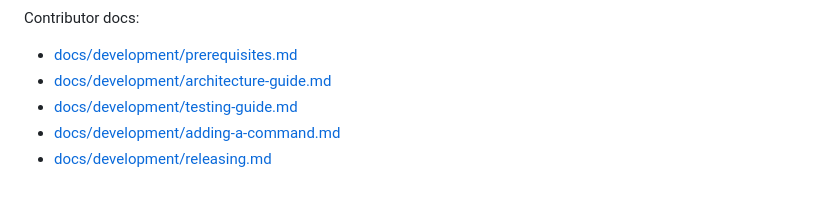
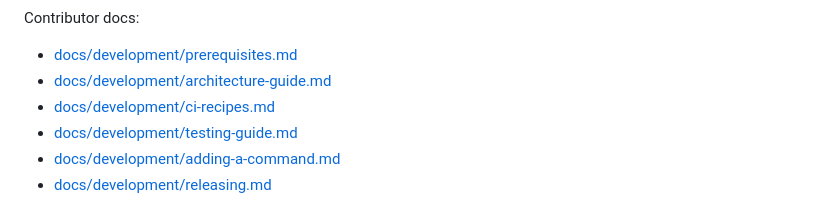
Before and after one commit to dusk-network/pituitary, a Markdown page: CONTRIBUTING.md, the part around the change. GitHub-like rendering.

Commit message:
Improve onboarding and CI recipe docs

```diff
--- a/CONTRIBUTING.md
+++ b/CONTRIBUTING.md
@@ -59,6 +59,7 @@ Contributor docs:
 
 - [docs/development/prerequisites.md](docs/development/prerequisites.md)
 - [docs/development/architecture-guide.md](docs/development/architecture-guide.md)
+- [docs/development/ci-recipes.md](docs/development/ci-recipes.md)
 - [docs/development/testing-guide.md](docs/development/testing-guide.md)
 - [docs/development/adding-a-command.md](docs/development/adding-a-command.md)
 - [docs/development/releasing.md](docs/development/releasing.md)
```
Also changed, not shown: README.md (+43 -7 lines), docs/development/ci-recipes.md (added, +62 -0 lines).
